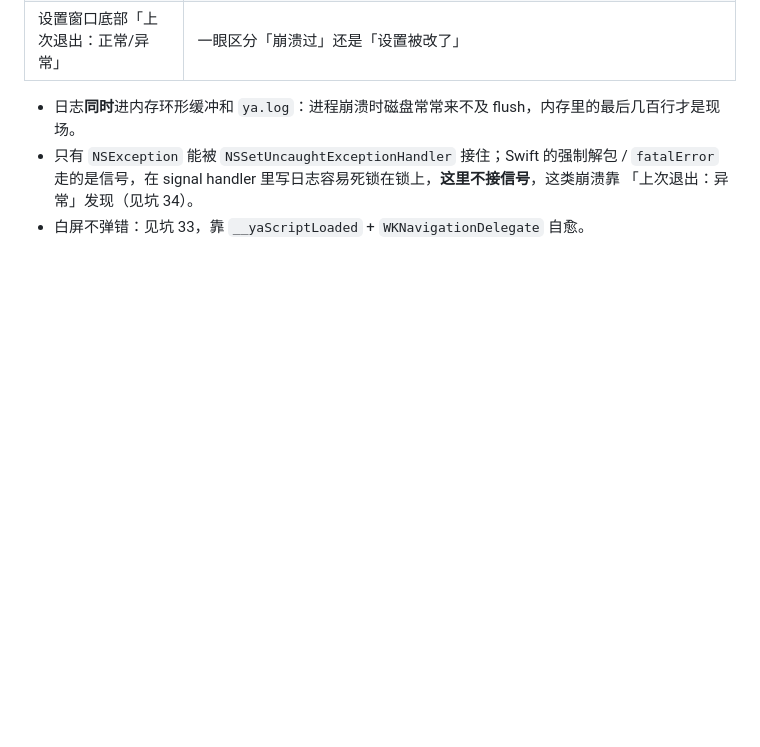
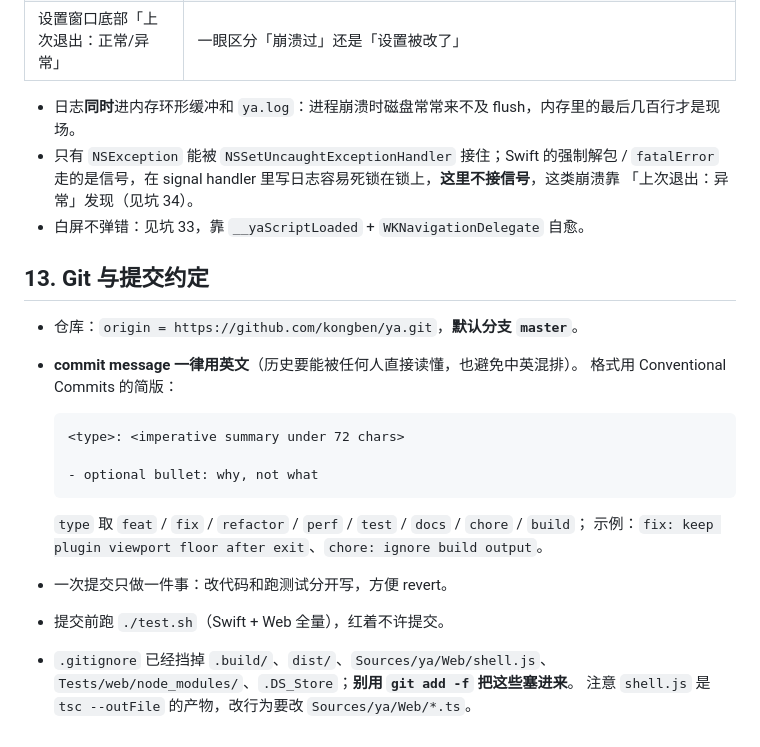
Before and after one commit to kongben/ya, a Markdown page: agent.md, the part around the change. GitHub-like rendering; blank space fills up the shorter version.

Commit message:
docs: add git and commit conventions to agent.md
- commit messages must be written in English (conventional-commits style)
- note that shell.js is generated: edit Sources/ya/Web/*.ts instead
- run ./test.sh before committing

````diff
--- a/agent.md
+++ b/agent.md
@@ -475,3 +475,23 @@ YA_INSTALL=<url>        # 免确认走完整安装链路
   走的是信号，在 signal handler 里写日志容易死锁在锁上，**这里不接信号**，这类崩溃靠
   「上次退出：异常」发现（见坑 34）。
 - 白屏不弹错：见坑 33，靠 `__yaScriptLoaded` + `WKNavigationDelegate` 自愈。
+
+## 13. Git 与提交约定
+
+- 仓库：`origin = https://github.com/kongben/ya.git`，**默认分支 `master`**。
+- **commit message 一律用英文**（历史要能被任何人直接读懂，也避免中英混排）。
+  格式用 Conventional Commits 的简版：
+
+  ```
+  <type>: <imperative summary under 72 chars>
+
+  - optional bullet: why, not what
+  ```
+
+  `type` 取 `feat` / `fix` / `refactor` / `perf` / `test` / `docs` / `chore` / `build`；
+  示例：`fix: keep plugin viewport floor after exit`、`chore: ignore build output`。
+- 一次提交只做一件事：改代码和跑测试分开写，方便 revert。
+- 提交前跑 `./test.sh`（Swift + Web 全量），红着不许提交。
+- `.gitignore` 已经挡掉 `.build/`、`dist/`、`Sources/ya/Web/shell.js`、
+  `Tests/web/node_modules/`、`.DS_Store`；**别用 `git add -f` 把这些塞进来**。
+  注意 `shell.js` 是 `tsc --outFile` 的产物，改行为要改 `Sources/ya/Web/*.ts`。
````
